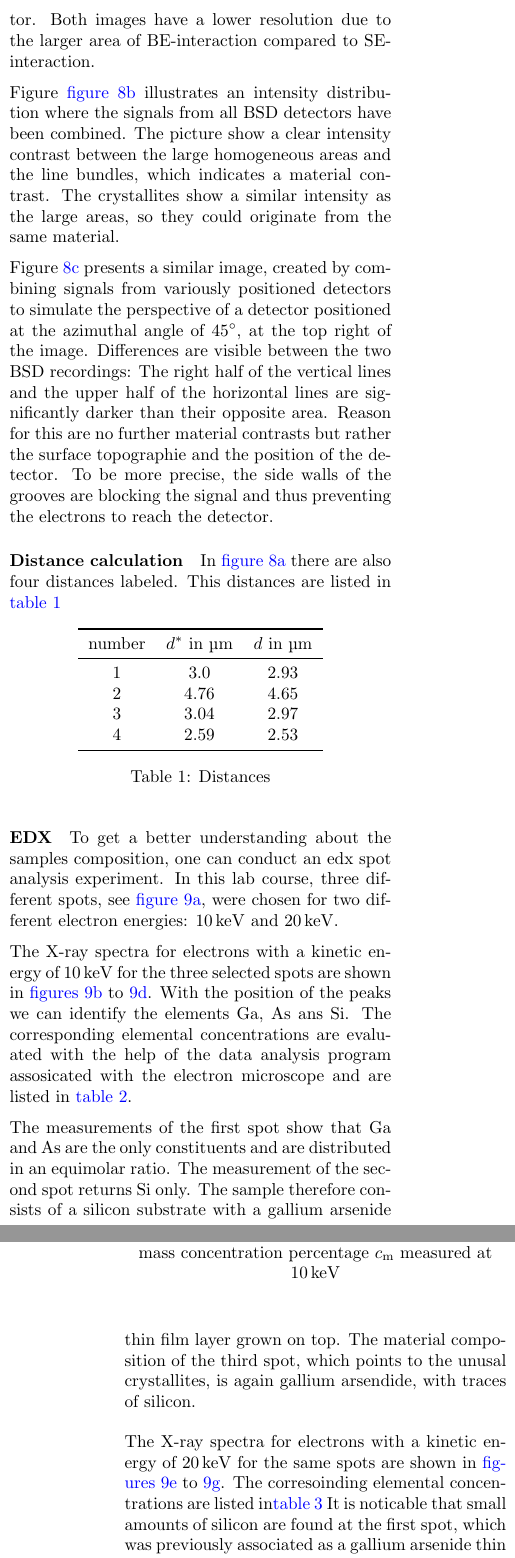
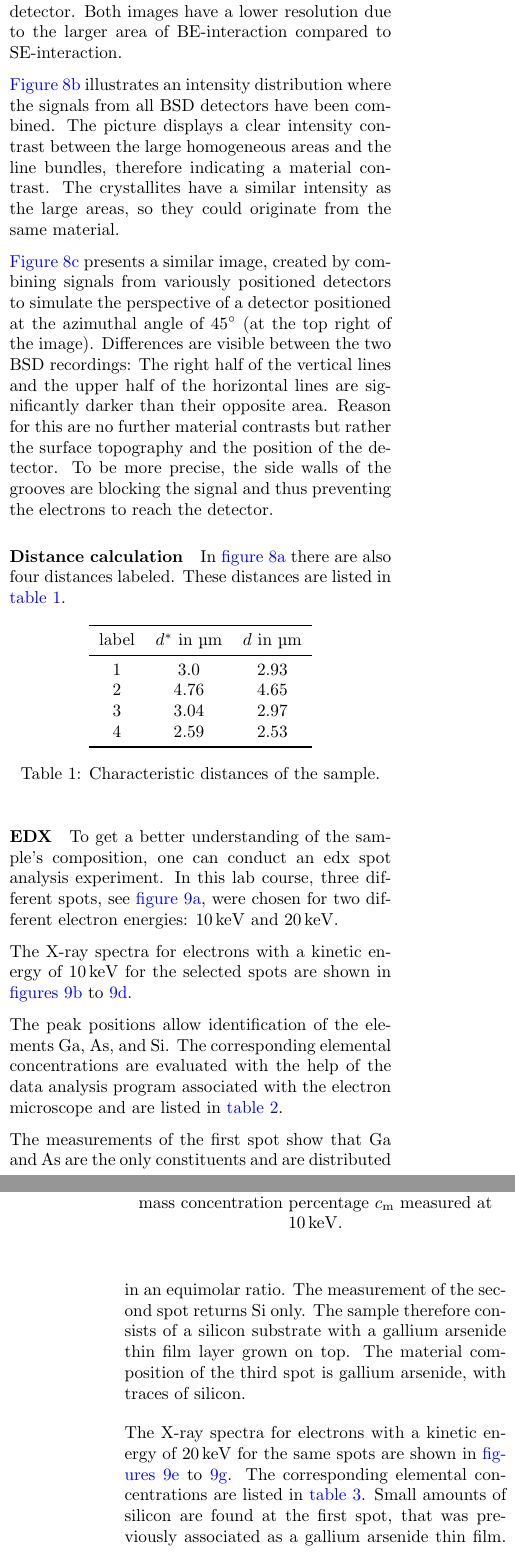
Before and after one commit to slegt/semiconductor_lab_1, a LaTeX document (a2/tex/main.tex, which reads a2/tex/chapters/5_results.tex): two parts of the columns of pages 4 and 5 of 11, joined at a grey line, cut so that both start at the same text. Compiled offline with pdfLaTeX.

Commit message:
semifinished a2

```diff
--- a/a2/tex/chapters/5_results.tex
+++ b/a2/tex/chapters/5_results.tex
@@ -41,0 +37,2 @@ Horizontal and vertical grooves are visible which were probably
+The first picture, see \cref{subfig:sample_0_sed}, displays a recording
+with an SED detector to obtain information about the sample's topography.
@@ -47,64 +47,66 @@ a type of crystal growth or residues from nanolithography.
 
 The second and the third picture, see
-\crefrange{subfig:sample_0_bsd_full}{subfig:sample_0_bsd_45}, show two
-recordings with a BSD detector.
+\crefrange{subfig:sample_0_bsd_full}{subfig:sample_0_bsd_45}, display two
+recordings captured with a BSD detector.
 Both images have a lower resolution due to the larger area of
 \ac{be}-interaction compared to \ac{se}-interaction.
 
-Figure \cref{subfig:sample_0_bsd_full} illustrates an intensity distribution
-where the signals from all BSD detectors have been combined.
-The picture show a clear intensity contrast between the large homogeneous
-areas and the line bundles, which indicates a material contrast.
-The crystallites show a similar intensity as the large areas, so they could
-originate from the same material.
+\Cref{subfig:sample_0_bsd_full} illustrates an intensity
+distribution where the signals from all BSD detectors have been combined.
+The picture displays a clear intensity contrast between the large
+homogeneous areas and the line bundles, therefore indicating a material
+contrast.
+The crystallites have a similar intensity as the large areas, so they
+could originate from the same material.
 
-Figure \ref{subfig:sample_0_bsd_45} presents a similar image, created by
+\Cref{subfig:sample_0_bsd_45} presents a similar image, created by
 combining signals from variously positioned detectors to simulate the
 perspective of a detector positioned at the azimuthal angle of
-\qty{45}{\degree}, at the top right of the image.
+\qty{45}{\degree} (at the top right of the image).
 Differences are visible between the two BSD recordings: The right
 half of the vertical lines and the upper half of the horizontal lines
 are significantly darker than their opposite area.
 Reason for this are no further material contrasts but rather the surface
-topographie and the position of the detector.
+topography and the position of the detector.
 To be more precise, the side walls of the grooves are blocking the signal and
 thus preventing the electrons	to reach the detector.
 
 \paragraph{Distance calculation}
 In \cref{subfig:sample_0_sed} there are also four distances labeled.
-This distances are listed in \cref{tab:distances}
+These distances are listed in \cref{tab:distances}.
 
 \begin{table}[h]
 	\centering
 	\begin{tabular}{cccc}
 		\toprule
-		number & $d^*$ in \unit{\micro\meter} & $d$ in \unit{\micro\meter} \\
+		label & $d^*$ in \unit{\micro\meter} & $d$ in \unit{\micro\meter} \\
 		\midrule
-		1      & \num{3.0}                    & \num{2.93}                 \\
-		2      & \num{4.76}                   & \num{4.65}                 \\
-		3      & \num{3.04}                   & \num{2.97}                 \\
-		4      & \num{2.59}                   & \num{2.53}                 \\
+		1     & \num{3.0}                    & \num{2.93}                 \\
+		2     & \num{4.76}                   & \num{4.65}                 \\
+		3     & \num{3.04}                   & \num{2.97}                 \\
+		4     & \num{2.59}                   & \num{2.53}                 \\
 		\bottomrule
 	\end{tabular}
-	\caption{Distances}
+	\caption{Characteristic distances of the sample.}
 	\label{tab:distances}
 \end{table}
 
 \paragraph{EDX}
-To get a better understanding about the samples composition, one can
-conduct an edx spot analysis experiment.
+To get a better understanding of the sample's composition, one can
+conduct an \ac{edx} spot analysis experiment.
 In this lab course, three different spots, see \cref{subfig:edx_spots},
 were chosen for two different electron energies:
 \qty{10}{\kilo \electronvolt}
 and \qty{20}{\kilo\electronvolt}.
 
 The X-ray spectra for electrons with a kinetic energy of
-\qty{10}{\kilo\electronvolt} for the three selected spots are shown
+\qty{10}{\kilo\electronvolt} for the selected spots are shown
 in \crefrange{subfig:10kV_1_spectrum}{subfig:10kV_3_spectrum}.
-With the position of the peaks we can identify the elements
-\ce{Ga}, \ce{As} ans \ce{Si}.
+
+The peak positions allow identification of the elements \ce{Ga},
+\ce{As}, and \ce{Si}.
 The corresponding elemental concentrations are evaluated with the help
-of the data analysis program assosicated with the electron microscope and
+of the data analysis program associated with the electron microscope and
 are listed in \cref{tab:edx_1}.
 
 The measurements of the first spot show that \ce{Ga} and \ce{As} are
@@ -112,9 +114,8 @@ the only constituents and are distributed in an equimolar ratio.
 The measurement of the second spot returns \ce{Si} only.
 The sample therefore consists of a silicon substrate with a
 gallium arsenide thin film layer grown on top.
-The material composition of the third spot, which points to
-the unusal crystallites, is again gallium arsendide, with traces of
-silicon.
+The material composition of the third spot is gallium arsenide,
+with traces of silicon.
 
 \begin{table}
 	\centering
@@ -133,13 +134,15 @@ silicon.
 		\bottomrule
 	\end{tabular}
 	\caption{Atomic concentration percentage $c_\mathrm{a}$ and mass
-		concentration percentage $c_\mathrm{m}$ measured at \qty{10}{\kilo\electronvolt}}
+		concentration percentage $c_\mathrm{m}$ measured at
+		\qty{10}{\kilo\electronvolt}.}
 	\label{tab:edx_1}
 \end{table}
 
 The X-ray spectra for electrons with a kinetic energy of
 \qty{20}{\kilo \electronvolt} for the same spots are shown
 in \crefrange{subfig:20kV_1_spectrum}{subfig:20kV_3_spectrum}.
-The corresoinding elemental concentrations are listed in\cref{tab:edx_2}
-It is noticable that small amounts of silicon are found at the first spot,
-which was previously associated as a gallium arsenide thin film.
+The corresponding elemental concentrations are listed in
+\cref{tab:edx_2}.
+Small amounts of silicon are found at the first spot,
+that was previously associated as a gallium arsenide thin film.
--- a/a2/tex/main.tex
+++ b/a2/tex/main.tex
@@ -88,6 +88,10 @@ url=false,isbn=false,eprint=false]{biblatex}
 	short=BE,
 	long=backscattered electrons
 }
+\DeclareAcronym{edx}{
+	short=edx,
+	long=energy-dispersive X-ray spectroscopy
+}
 
 % Document
 \begin{document}
```
Also changed, not shown: a2/tex/chapters/3_emi.tex (+1 -2 lines), a2/assets/angle.pdf, a2/assets/angle.svg, a2/tex/chapters/5_results.tex (98 more changed lines).
